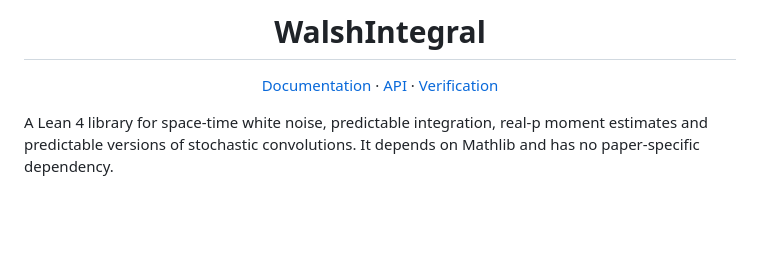
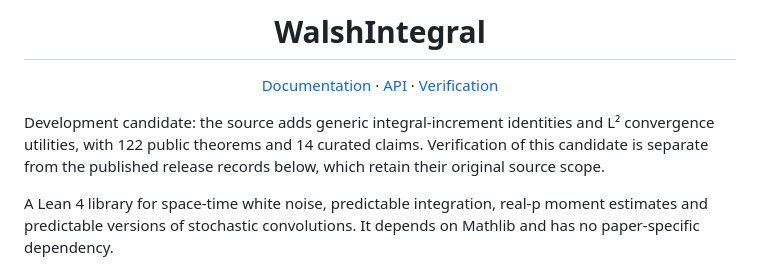
Before and after one commit to chenle02/walsh-integral-lean, a Markdown page: README.md, the part around the change. Rendered like a GitHub page; blank space fills up the shorter version.

Commit message:
Distinguish development increment APIs from historical release records

```diff
--- a/README.md
+++ b/README.md
@@ -7,6 +7,8 @@
 [Documentation](https://chenle02.github.io/walsh-integral-lean/) · [API](https://chenle02.github.io/walsh-integral-lean/api.html) · [Verification](#verification-at-a-glance)
 
 </div>
+
+Development candidate: the source adds generic integral-increment identities and L² convergence utilities, with 122 public theorems and 14 curated claims. Verification of this candidate is separate from the published release records below, which retain their original source scope.
 
 A Lean 4 library for space-time white noise, predictable integration, real-p moment estimates and predictable versions of stochastic convolutions. It depends on Mathlib and has no paper-specific dependency.
 
```
